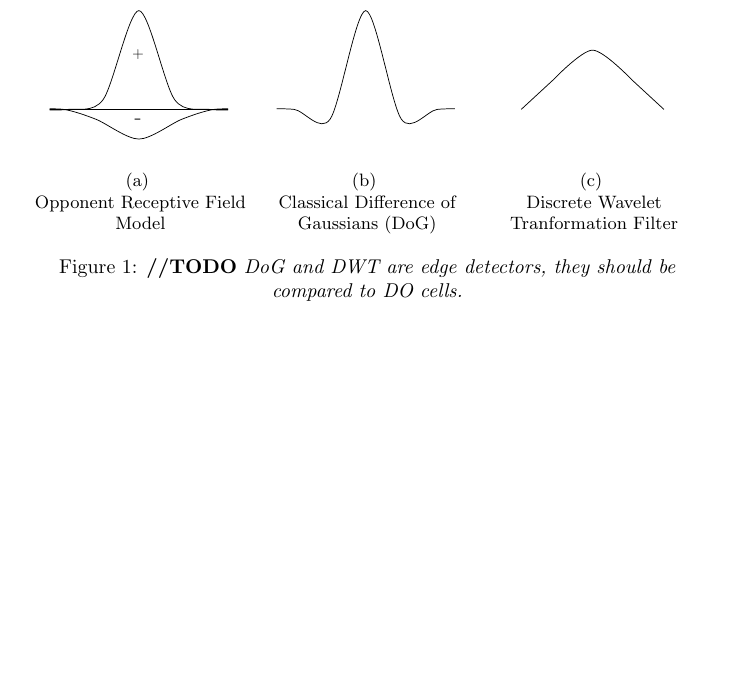
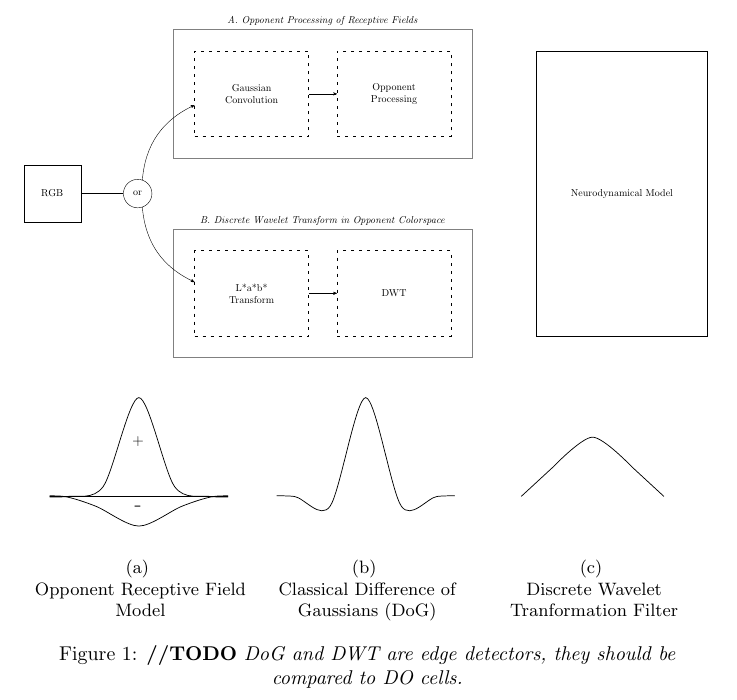
Before and after one commit to connollyst/color-induction-thesis, a LaTeX document (MasterGraphics.tex): part of page 1 of 8, cut at the place of the change, the shorter picture padded with empty space. Compiled offline with pdfLaTeX.

Commit message:
Added basic workflow diagram

```diff
--- a/MasterGraphics.tex
+++ b/MasterGraphics.tex
@@ -7,6 +7,7 @@
 \usepackage{pgfplots}
 
 \usepackage{tikz}
+\usetikzlibrary{fit}
 \usetikzlibrary{calc}
 \usetikzlibrary{arrows}
 \usetikzlibrary{positioning}
@@ -29,6 +30,40 @@ connection/.style={thick, dotted},
 
 \begin{document}
 
+
+% FIGURE: Workflow Diagram
+\begin{figure}
+    \resizebox{\textwidth}{!}{%
+    \begin{tikzpicture}
+        \draw ( 0.0, 0.0) node (in) [draw, shape=rectangle, minimum height=2cm, minimum width=2cm, align=center] {RGB};
+        \draw ( 3.0, 0.0) node (or) [draw, shape=circle,    minimum height=1cm, minimum width=1cm, align=center] {or};
+
+        \draw ( 7.0, 3.5) node (a1) [draw, shape=rectangle, dash pattern= on 3pt off 5pt, minimum height=3cm, minimum width=4cm, align=center] {Gaussian\\ Convolution};
+        \draw (12.0, 3.5) node (a2) [draw, shape=rectangle, dash pattern= on 3pt off 5pt, minimum height=3cm, minimum width=4cm, align=center] {Opponent\\ Processing};
+
+        \draw ( 7.0,-3.5) node (b1) [draw, shape=rectangle, dash pattern= on 3pt off 5pt, minimum height=3cm, minimum width=4cm, align=center] {L*a*b*\\ Transform};
+        \draw (12.0,-3.5) node (b2) [draw, shape=rectangle, dash pattern= on 3pt off 5pt, minimum height=3cm, minimum width=4cm, align=center] {DWT};
+
+        \draw (20.0, 0.0) node (c) [draw, shape=rectangle, minimum height=10cm, minimum width=6cm, align=center] {Neurodynamical Model};
+
+        \node                  (a)  [draw=gray, fit=(a1)(a2), inner sep=0.75cm] {};
+        \node                  (b)  [draw=gray, fit=(b1)(b2), inner sep=0.75cm] {};
+
+        \node at               (a.north) [above]  {\textit{A. Opponent Processing of Receptive Fields}};
+        \node at               (b.north) [above]  {\textit{B. Discrete Wavelet Transform in Opponent Colorspace}};
+
+        \draw [-]             (in) to             (or);
+        \draw [->]             (or) to[bend left]  (a1);
+        \draw [->]             (or) to[bend right] (b1);
+        \draw [->]             (a1) to             (a2);
+        \draw [->]             (b1) to             (b2);
+    \end{tikzpicture}
+    }
+\end{figure}
+
+
+
+% FIGURE: Opponent, vs DoG, vs DWT filters
 \begin{figure}[!htbp]
     \centering
     \captionsetup{justification=centering}
```
Also changed, not shown: MasterGraphics.pdf.
